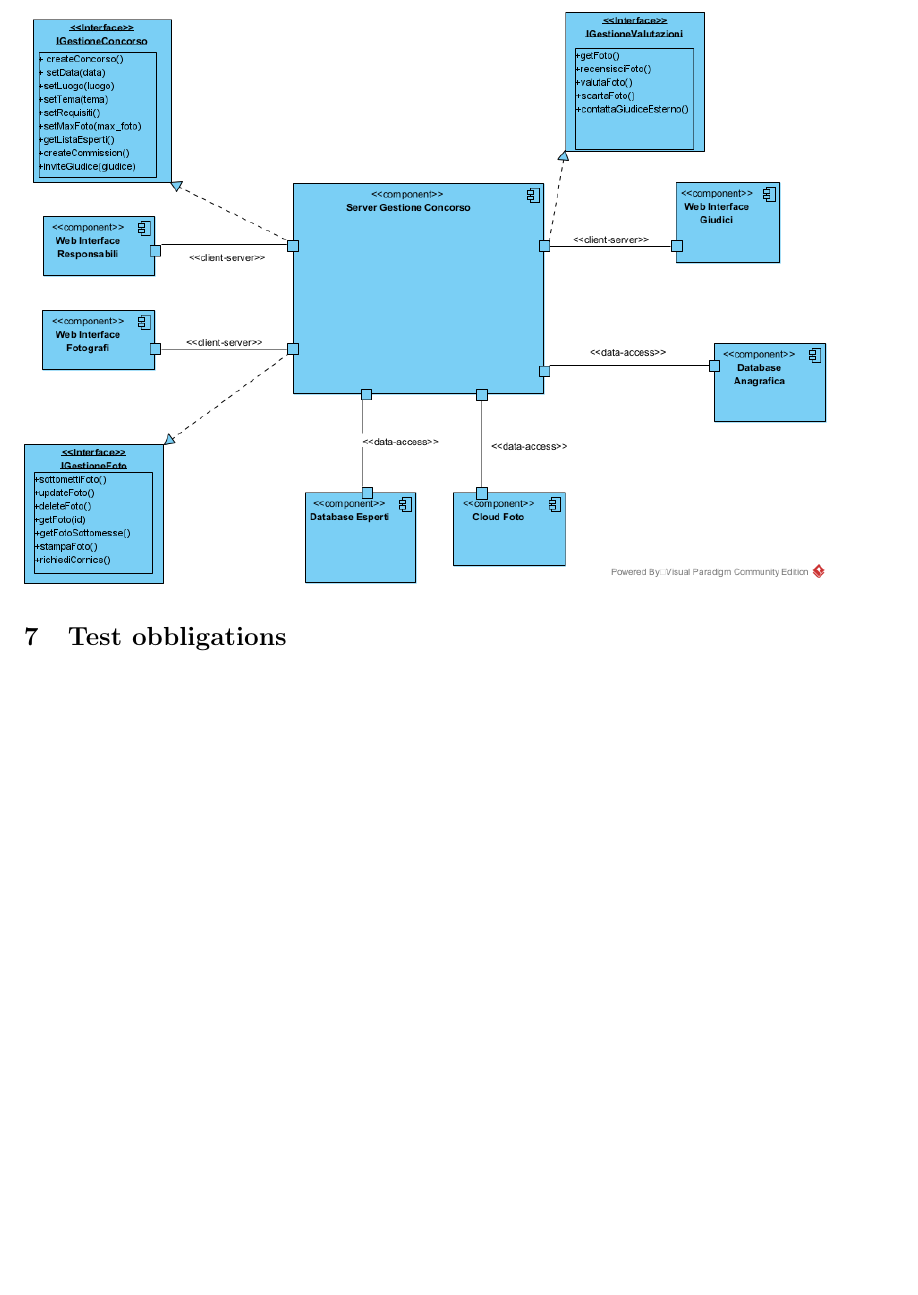
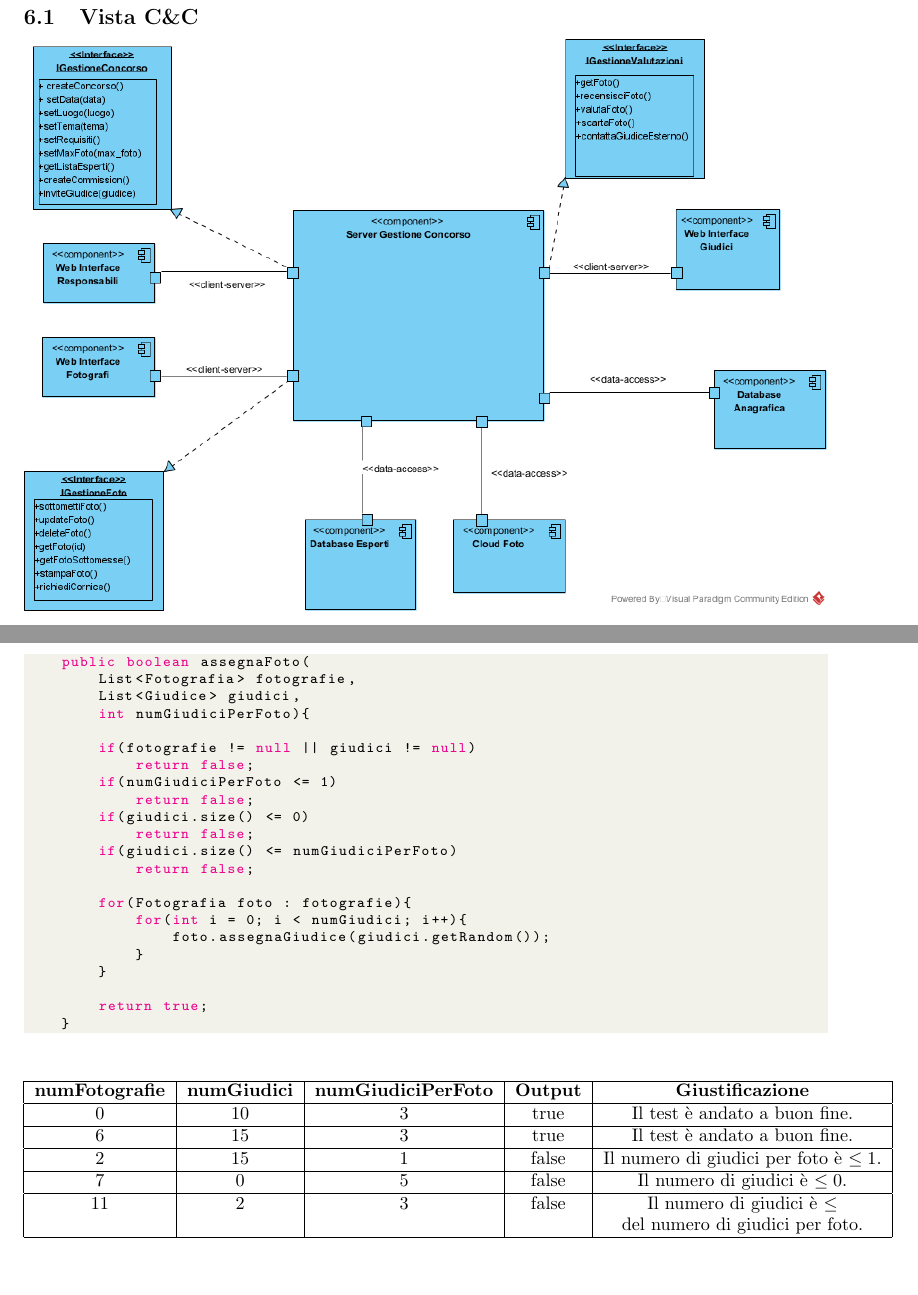
Before and after one commit to AntonioMarini/ProjectIS, a LaTeX document (relation/main.tex): part of page 10 of 10 before the commit and two parts of pages 10 and 12 of 12 after it, the two joined at a grey line, cut at the place of the change, the shorter picture padded with empty space. Compiled offline with pdfLaTeX.

Commit message:
Added deployment diagram and Test obligations;

```diff
--- a/relation/main.tex
+++ b/relation/main.tex
@@ -174,3 +174,4 @@
 
 \section{Architettura in vista C\&C e dislocazione.}
 
+\subsection{Vista C\&C}
@@ -179,3 +187,54 @@
 \section{Test obbligations}
+\lstset{style=bashstyle}
+
+\begin{lstlisting}[language=java]
+    public boolean assegnaFoto(
+        List<Fotografia> fotografie,
+        List<Giudice> giudici,
+        int numGiudiciPerFoto){
+
+        if(fotografie != null || giudici != null)
+            return false;
+        if(numGiudiciPerFoto <= 1)
+            return false;
+        if(giudici.size() <= 0)
+            return false;
+        if(giudici.size() <= numGiudiciPerFoto)
+            return false;
+
+        for(Fotografia foto : fotografie){
+            for(int i = 0; i < numGiudici; i++){
+                foto.assegnaGiudice(giudici.getRandom());
+            }
+        }
+
+        return true;
+    }
+\end{lstlisting}
+\hfill
+
+\begin{center}
+    \begin{tabular}{ |c|c|c|c|c| }
+        \hline
+        \textbf{numFotografie}     &
+        \textbf{numGiudici}        &
+        \textbf{numGiudiciPerFoto} &
+        \textbf{Output}            &
+        \textbf{Giustificazione}                                                                 \\
+        \hline
+        0                          & 10 & 3 & true  & Il test è andato a buon fine.              \\
+        \hline
+        6                          & 15 & 3 & true  & Il test è andato a buon fine.              \\
+        \hline
+        2                          & 15 & 1 & false & Il numero di  giudici per foto è $\leq 1$. \\
+        \hline
+        7                          & 0  & 5 & false & Il numero di  giudici è $\leq 0$.          \\
+        \hline
+        11                         & 2  & 3 & false & Il numero di  giudici è $\leq$             \\
+                                   &    &   &       & del numero di giudici per foto.            \\
+        \hline
+    \end{tabular}
+\end{center}
+
 
 \end{document}
```
Also changed, not shown: relation/images/dislocazione.png (added), relation/main.pdf, relation/main.tex (7 more changed lines), 5 other files.
